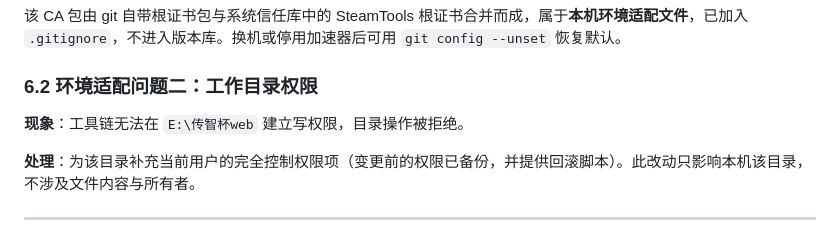
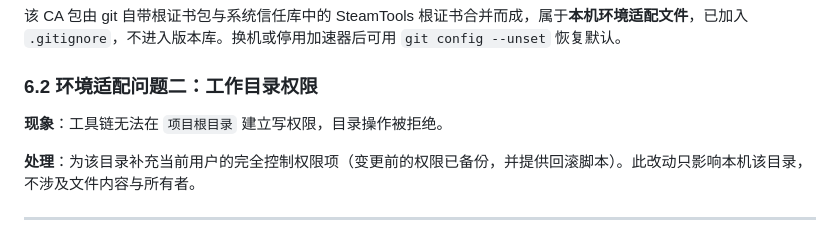
Before and after one commit to m-tx25/NetStudy-AI, a Markdown page: docs/development-report.md, the part around the change. Rendered like a GitHub page.

```diff
--- a/docs/development-report.md
+++ b/docs/development-report.md
@@ -192,7 +192,7 @@ event: done      data: {"type":"done","messageId":"...","usage":{}}
 
 ### 6.2 环境适配问题二：工作目录权限
 
-**现象**：工具链无法在 `E:\传智杯web` 建立写权限，目录操作被拒绝。
+**现象**：工具链无法在 `项目根目录` 建立写权限，目录操作被拒绝。
 
 **处理**：为该目录补充当前用户的完全控制权限项（变更前的权限已备份，并提供回滚脚本）。此改动只影响本机该目录，不涉及文件内容与所有者。
 
```
Also changed, not shown: README.md (+26 -0 lines), rag/README.md (+2 -1 lines), docs/screenshots/deploy/05-compare-fixed.png (added), 1 other file.
